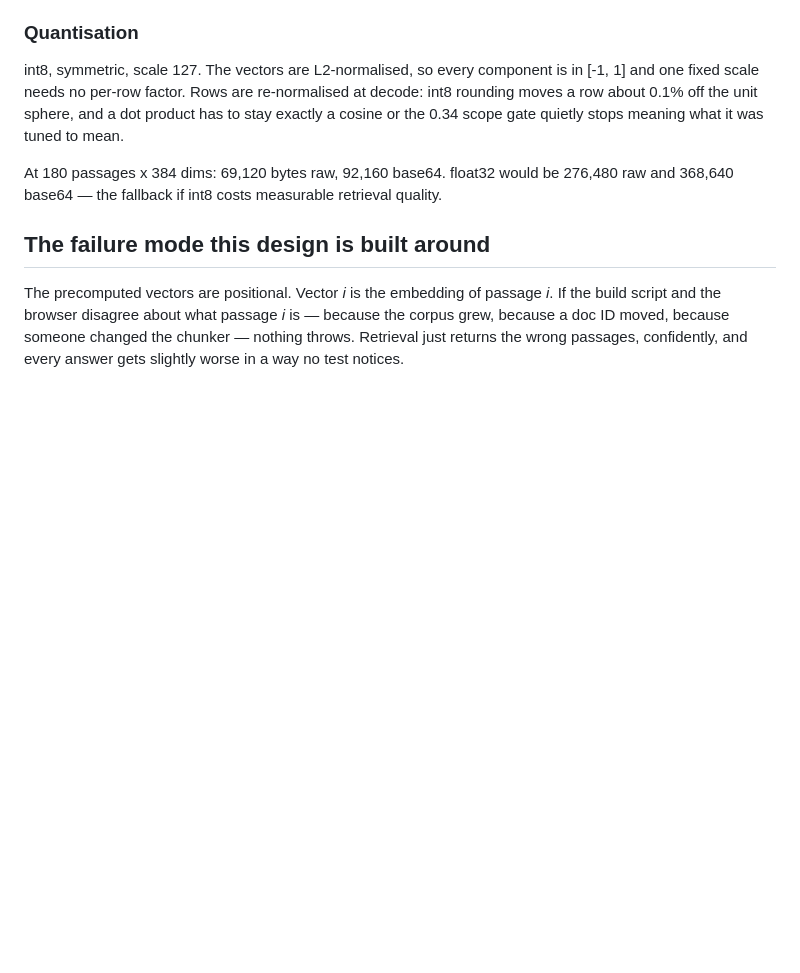
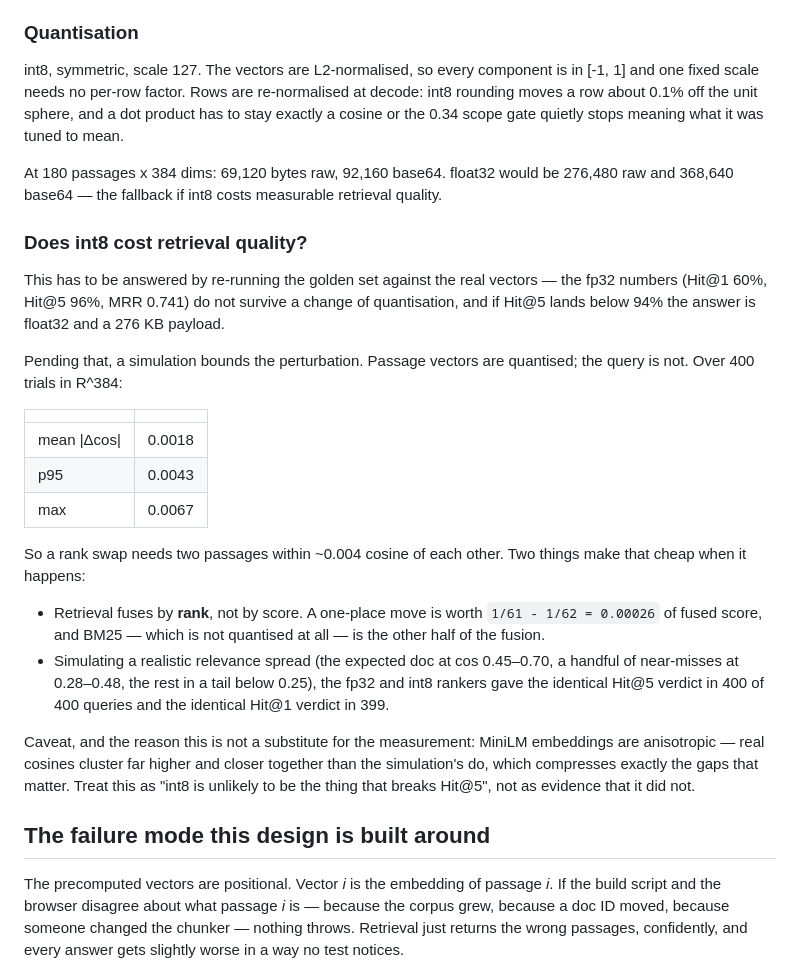
Before and after one commit to elroy-galbraith/ask-elroy, a Markdown page: docs/adr/ADR-0001-ship-to-client-retrieval.md, the part around the change. Rendered like a GitHub page; blank space fills up the shorter version.

Commit message:
ADR-0001: bound the int8 quantisation risk while step 6 is blocked
Re-running the golden set against the real vectors is still required and is
still the gate — this only says how worried to be in the meantime.

Passage vectors are quantised, the query is not: mean |delta cos| 0.0018,
p95 0.0043 over 400 trials in R^384. A rank swap therefore needs two
passages within ~0.004 of each other, and retrieval fuses by rank, so a
one-place move is worth 0.00026 of fused score against an unquantised BM25
half. With a realistic relevance spread the fp32 and int8 rankers agreed on
the hit@5 verdict 400/400 and on hit@1 399/400.

Recorded with the caveat that matters: MiniLM embeddings are anisotropic,
real cosines cluster higher and tighter than the simulation's, and that
compresses exactly the gaps this depends on.

Co-Authored-By: Claude Opus 5 <noreply@anthropic.com>
Claude-Session: https://claude.ai/code/session_01ENsVnGoQYPNqeGpjWXt5JJ

```diff
--- a/docs/adr/ADR-0001-ship-to-client-retrieval.md
+++ b/docs/adr/ADR-0001-ship-to-client-retrieval.md
@@ -51,6 +51,36 @@ exactly a cosine or the 0.34 scope gate quietly stops meaning what it was tuned
 At 180 passages x 384 dims: 69,120 bytes raw, 92,160 base64. float32 would be 276,480 raw
 and 368,640 base64 — the fallback if int8 costs measurable retrieval quality.
 
+### Does int8 cost retrieval quality?
+
+This has to be answered by re-running the golden set against the real vectors — the fp32
+numbers (Hit@1 60%, Hit@5 96%, MRR 0.741) do not survive a change of quantisation, and if
+Hit@5 lands below 94% the answer is float32 and a 276 KB payload.
+
+Pending that, a simulation bounds the perturbation. Passage vectors are quantised; the
+query is not. Over 400 trials in R^384:
+
+| | |
+|---|---|
+| mean \|Δcos\| | 0.0018 |
+| p95 | 0.0043 |
+| max | 0.0067 |
+
+So a rank swap needs two passages within ~0.004 cosine of each other. Two things make that
+cheap when it happens:
+
+- Retrieval fuses by **rank**, not by score. A one-place move is worth
+  `1/61 - 1/62 = 0.00026` of fused score, and BM25 — which is not quantised at all — is the
+  other half of the fusion.
+- Simulating a realistic relevance spread (the expected doc at cos 0.45–0.70, a handful of
+  near-misses at 0.28–0.48, the rest in a tail below 0.25), the fp32 and int8 rankers gave
+  the identical Hit@5 verdict in 400 of 400 queries and the identical Hit@1 verdict in 399.
+
+Caveat, and the reason this is not a substitute for the measurement: MiniLM embeddings are
+anisotropic — real cosines cluster far higher and closer together than the simulation's do,
+which compresses exactly the gaps that matter. Treat this as "int8 is unlikely to be the
+thing that breaks Hit@5", not as evidence that it did not.
+
 ## The failure mode this design is built around
 
 The precomputed vectors are positional. Vector *i* is the embedding of passage *i*. If the
```
